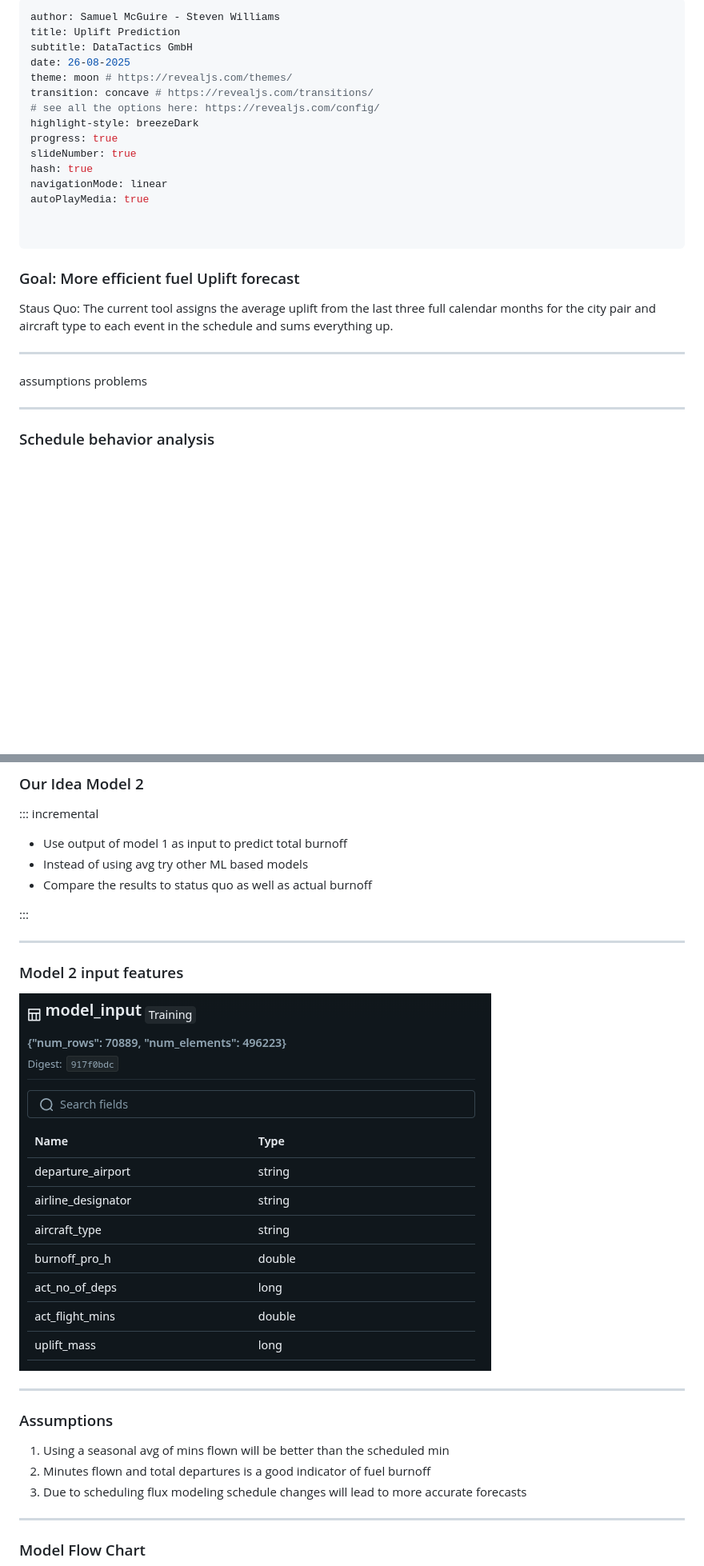
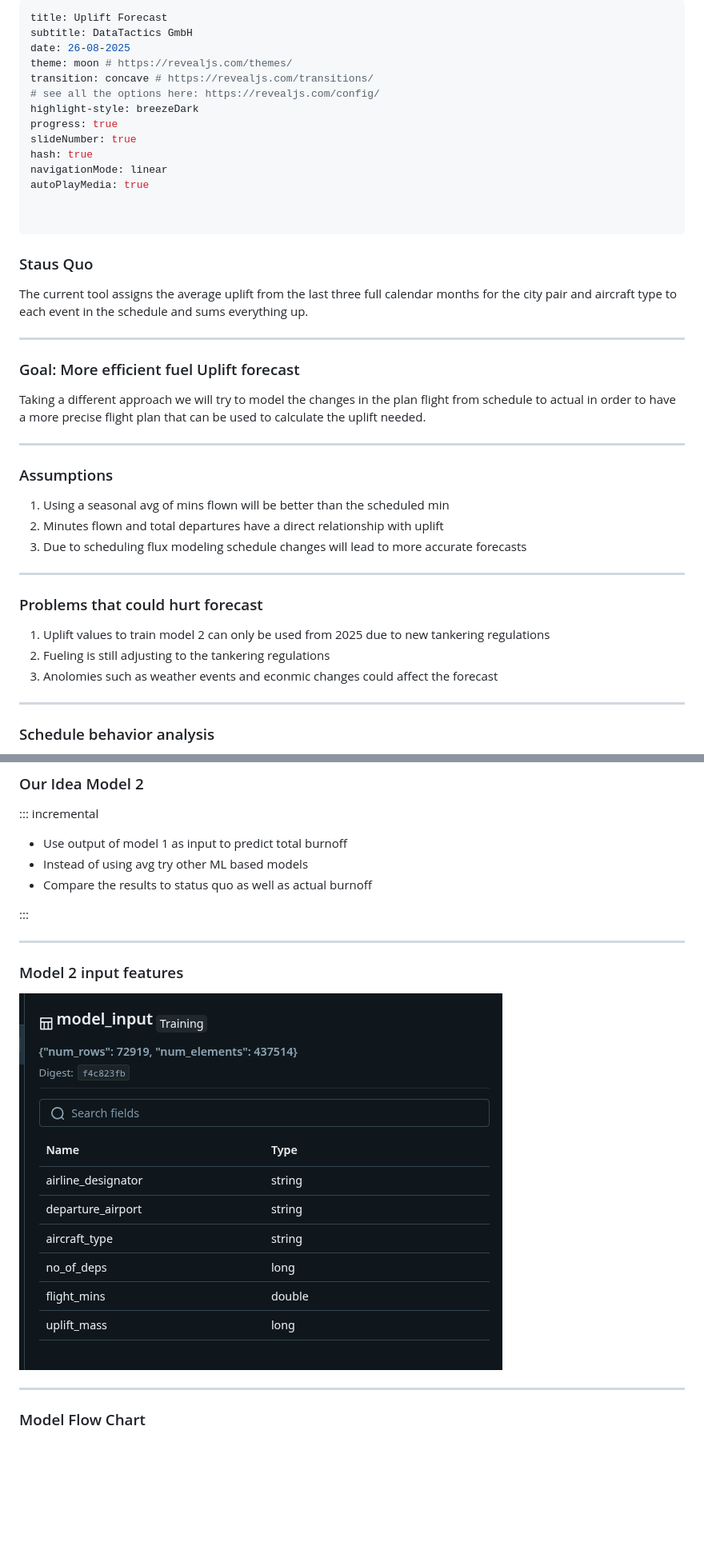
Before and after one commit to SamuelAdamsMcGuire/samueladamsmcguire.github.io, a Markdown page: slides.md, 2 parts joined by grey strips. Shown: that part at 80% size. Rendered like a GitHub page; pictures changed too: assets/model_2_input.png (added), assets/model_2_inputs.png (deleted); blank space fills up the shorter version.

Commit message:
update uplift presentation

```diff
--- a/slides.md
+++ b/slides.md
@@ -1,6 +1,5 @@
 ---
-author: Samuel McGuire - Steven Williams
-title: Uplift Prediction
+title: Uplift Forecast
 subtitle: DataTactics GmbH
 date: 26-08-2025
 theme: moon # https://revealjs.com/themes/
@@ -16,9 +15,15 @@ autoPlayMedia: true
 
 ---
 
+### Staus Quo
+
+The current tool assigns the average uplift from the last three full calendar months for the city pair and aircraft type to each event in the schedule and sums everything up.
+
+---
+
 ### Goal: More efficient fuel Uplift forecast
 
-Staus Quo: The current tool assigns the average uplift from the last three full calendar months for the city pair and aircraft type to each event in the schedule and sums everything up.
+Taking a different approach we will try to model the changes in the plan flight from schedule to actual in order to have a more precise flight plan that can be used to calculate the uplift needed.
 
 <!-- <img src="assets/dT-blue.svg" alt="Logo" width="60" style="position: absolute; bottom: 1rem; right: 1rem;" /> -->
 <!-- <img src="assets/dT-blue.svg" alt="Logo" width="60" style="position: absolute; top: 1rem; left: 1rem;" /> -->
@@ -26,10 +31,26 @@ Staus Quo: The current tool assigns the average uplift from the last three full
 
 ---
 
-assumptions
-problems
+### Assumptions
+
+1. Using a seasonal avg of mins flown will be better than the scheduled min
+2. Minutes flown and total departures have a direct relationship with uplift
+3. Due to scheduling flux modeling schedule changes will lead to more accurate forecasts
+
+
 
 ---
 
+### Problems that could hurt forecast
+
+1. Uplift values to train model 2 can only be used from 2025 due to new tankering regulations
+2. Fueling is still adjusting to the tankering regulations
+3. Anolomies such as weather events and econmic changes could affect the forecast
+
+
+---
+
+
+
 ### Schedule behavior analysis
 
@@ -68,7 +84,6 @@ problems
 - Instead of using avg try other ML based models
 - Compare the results to status quo as well as actual burnoff
 
-
 :::
 
 
@@ -76,17 +91,7 @@ problems
 
 ### Model 2 input features
 
-![](assets/model_2_inputs.png)
-
----
-
-### Assumptions
-
-1. Using a seasonal avg of mins flown will be better than the scheduled min
-2. Minutes flown and total departures is a good indicator of fuel burnoff
-3. Due to scheduling flux modeling schedule changes will lead to more accurate forecasts
-
-
+![](assets/model_2_input.png)
 
 ---
 
```
Also changed, not shown: other parts of slides.md (+12 -75 lines), assets/july_preds.png (added), 2 other files.
